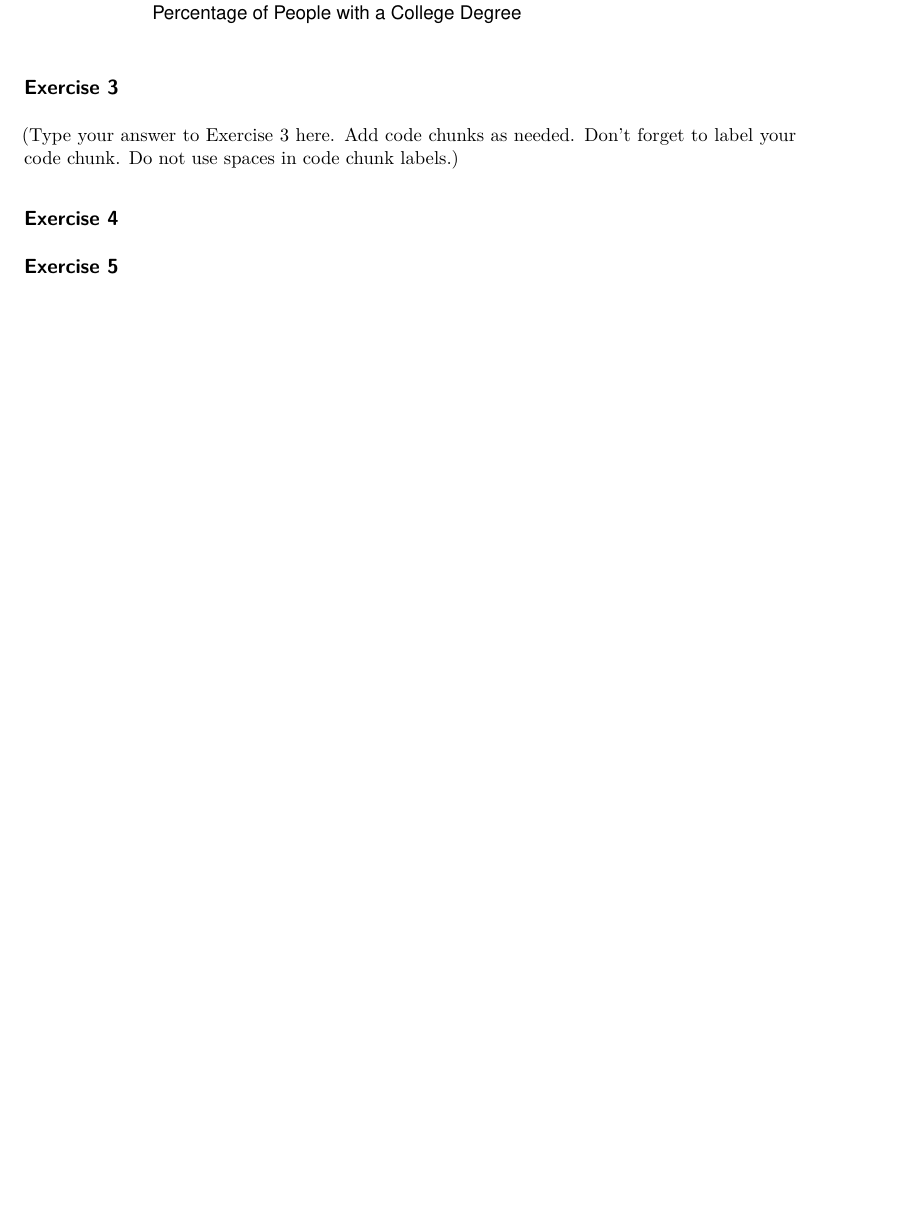
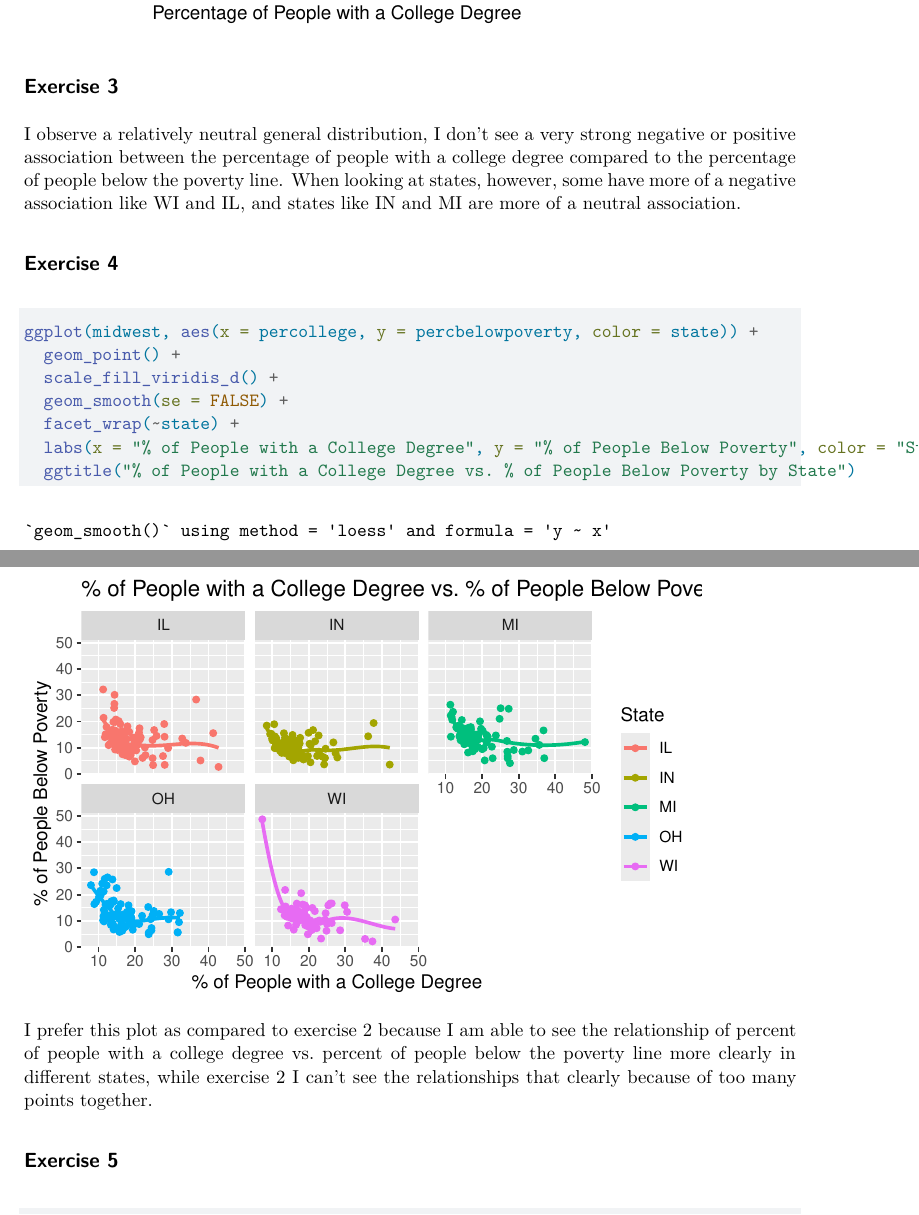
Before and after one commit to saisha-dhar/lab1-saisha-dhar, a Quarto document (lab-1.qmd): part of page 2 of 4 before the commit and two parts of pages 2 and 3 of 4 after it, the two joined at a grey line, cut so that both start at the same text, the shorter picture padded with empty space. Rendered offline with R 4.5, knitr and Pandoc in place of Quarto, then LaTeX, with nearby package versions.

Commit message:
Answers to ex 3 and 4 done.

````diff
--- a/lab-1.qmd
+++ b/lab-1.qmd
@@ -45,16 +45,24 @@ ggplot(midwest, aes(x = percollege, y = percbelowpoverty, color = state)) +
 
 ## Exercise 3
 
-(Type your answer to Exercise 3 here. Add code chunks as needed. Don't forget to label your code chunk. Do not use spaces in code chunk labels.)
-
-
-
-
-
+I observe a relatively neutral general distribution, I don't see a very strong negative or positive association between the percentage of people with a college degree compared to the percentage of people below the poverty line. When looking at states, however, some have more of a negative association like WI and IL, and states like IN and MI are more of a neutral association.
 
 ## Exercise 4
 
+```{r}
+#| label: generate-scatterplots-by-state-to-compare-people-with-college-degree-and-people-below-poverty
 
+ggplot(midwest, aes(x = percollege, y = percbelowpoverty, color = state)) +
+  geom_point() +
+  scale_fill_viridis_d() +
+  geom_smooth(se = FALSE) +
+  facet_wrap(~state) +
+  labs(x = "% of People with a College Degree", y = "% of People Below Poverty", color = "State") +
+  ggtitle("% of People with a College Degree vs. % of People Below Poverty by State")
+
+```
+
+I prefer this plot as compared to exercise 2 because I am able to see the relationship of percent of people with a college degree vs. percent of people below the poverty line more clearly in different states, while exercise 2 I can't see the relationships that clearly because of too many points together.
 
 
 ## Exercise 5
````
